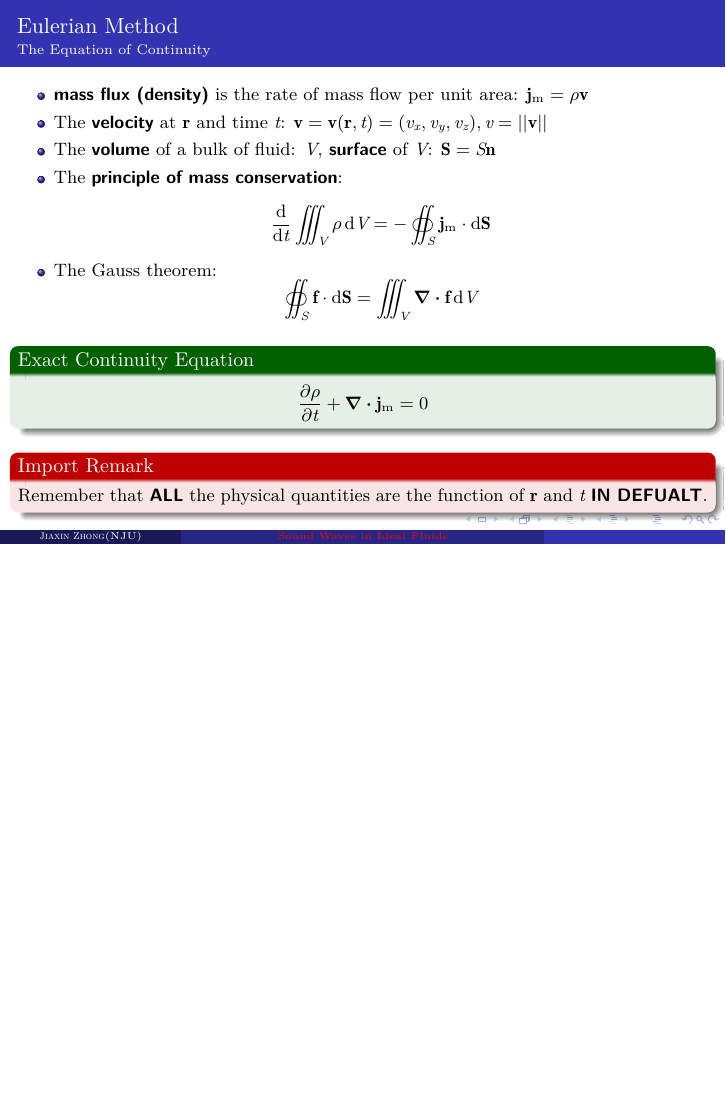
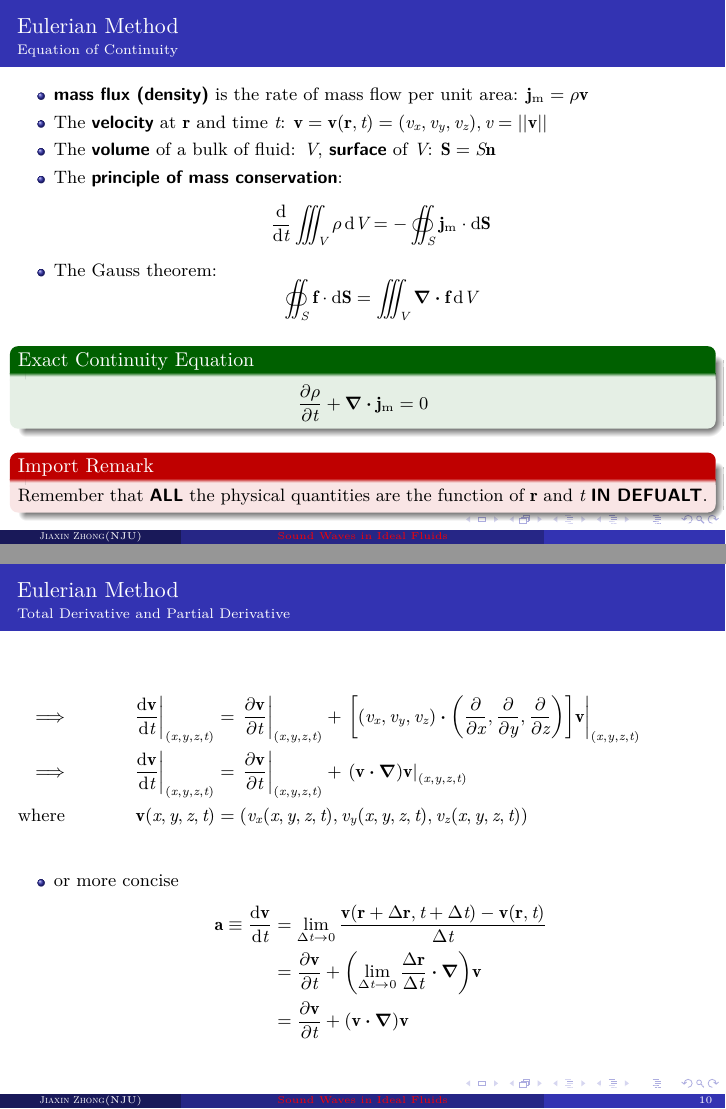
Before and after one commit to JiaxinZhong/PrinciplesOfAcoustics, LaTeX slides (theslide.tex): page 8 of 73 before the commit and pages 8 and 12 of 73 after it, the two joined at a grey line, the shorter picture padded with empty space. Compiled offline with XeLaTeX.

Commit message:
add a description about the Total Derivative in Eulerian Method

```diff
--- a/theslide.tex
+++ b/theslide.tex
@@ -237,7 +237,9 @@
 \end{frame}
 
 
-\begin{frame}{Eulerian Method}{The Equation of Continuity}
+\section{Eulerian Method}
+\subsection{Equation of Continuity}
+\begin{frame}{Eulerian Method}{Equation of Continuity}
 	\begin{outline}
 		\1 \emph{mass flux (density)} is the rate of mass
 		flow per unit area:
@@ -272,7 +274,8 @@
 
 \end{frame}
 
-\begin{frame}{Eulerian Method}
+\subsection{Total Derivative and Partial Derivative}
+\begin{frame}{Eulerian Method}{Total Derivative and Partial Derivative}
 	\begin{outline}
 		\1 The \emph{velocity field} at loction $\vb{r}$ and time $t$: $\vb{v}(x,y,z,t)$
 		\1 The particle at $\vb{r}$ at time $t$ travels to $\vb{r}+\Delta\vb{r}$ at time $t+\Delta t$, and the veloctiy of this particle is: $\vb{v}(\vb{r}+\Delta\vb{r},t+\Delta t)$
@@ -291,7 +294,7 @@
 	\end{outline}
 \end{frame}
 
-\begin{frame}{xx}
+\begin{frame}{Eulerian Method}{Total Derivative and Partial Derivative}
 	\begin{outline}
 		\1 A particle travels from $\vb{r}=(x,y,z)$ at time $t$ to $\vb{r}+\Delta \vb{r} = (x+\Delta x,y+\Delta y, z+\Delta z)$ at time $t+\Delta t$. According to Taylor expansion, we have
 		\begin{align*}
@@ -309,13 +312,22 @@
 	\end{outline}
 \end{frame}
 
-\begin{frame}
+\begin{frame}{Eulerian Method}{Total Derivative and Partial Derivative}
 	\begin{outline}
 	\begin{flalign*}
 		\imp && \left. \dv{\vb{v}}{t} \right|_{(x,y,z,t)} &= \left.\pdv{\vb{v}}{t}\right|_{(x,y,z,t)} + \left. \qty[(v_x,v_y,v_z)\vdot \qty(\pdv{x},\pdv{y},\pdv{z})] \vb{v}\right|_{(x,y,z,t)} &&\\
 		\imp && \left. \dv{\vb{v}}{t} \right|_{(x,y,z,t)} &= \left.\pdv{\vb{v}}{t}\right|_{(x,y,z,t)} + \left.(\vb{v}\vdot \grad) \vb{v}\right|_{(x,y,z,t)} &&\\
 		\text{where}&& \vb{v} (x,y,z,t) &= (v_x (x,y,z,t), v_y(x,y,z,t), v_z(x,y,z,t))&&
 	\end{flalign*}
+	\1 or more concise
+	\begin{align*}
+	\vb{a} \equiv \dv{\vb{v}}{t} &=\lim_{\Delta t\to0}
+	\frac{\vb{v} (\vb{r}+\Delta\vb{r},t+\Delta t) - \vb{v}(\vb{r},t)}{
+	\Delta t} \\
+	&= \pdv{\vb{v}}{t}+ \qty(\lim_{\Delta t\to 0} \frac{\Delta \vb{r}}{
+	\Delta t}\vdot \grad  )\vb{v}\\
+	&= \pdv{\vb{v}}{t}+ \qty( \vb{v} \vdot \grad  )\vb{v}
+	\end{align*}
 \end{outline}
 \end{frame}
 
```
